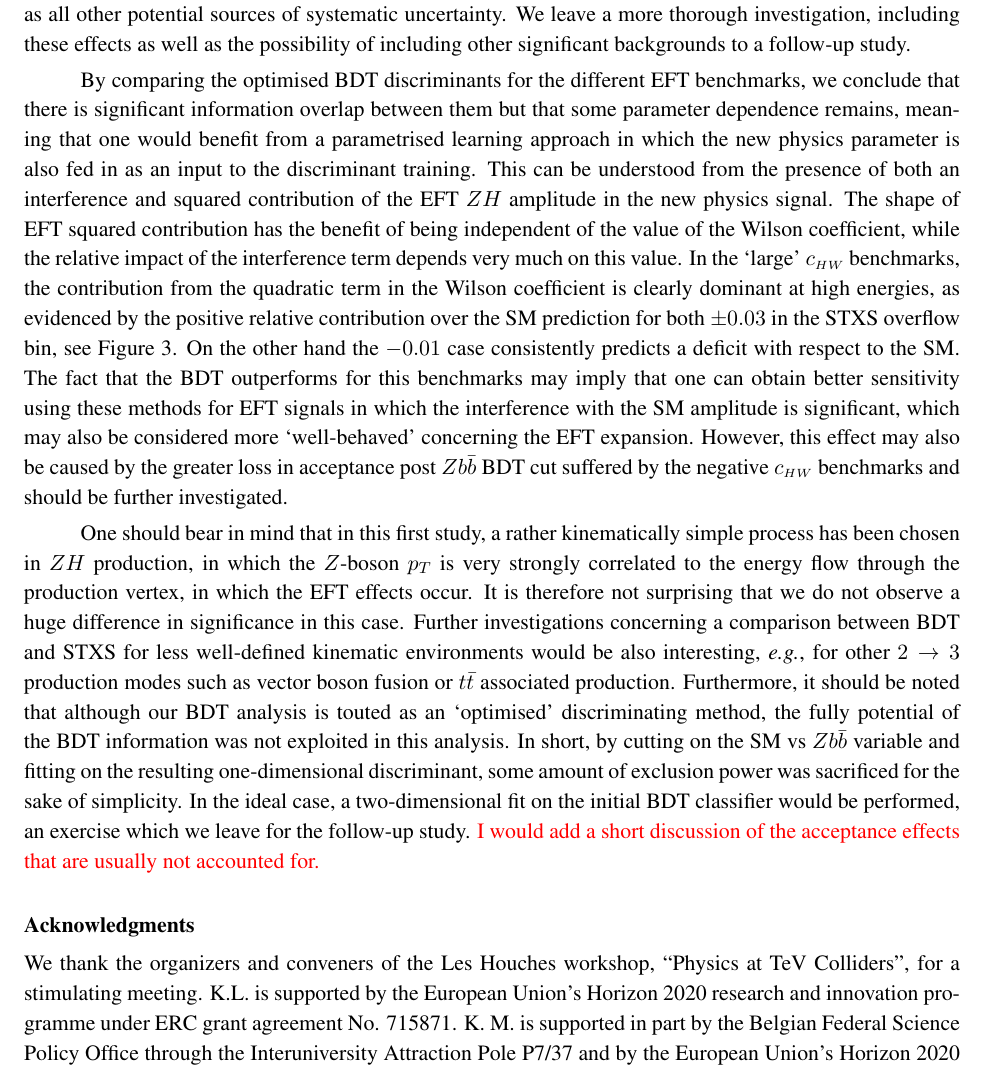
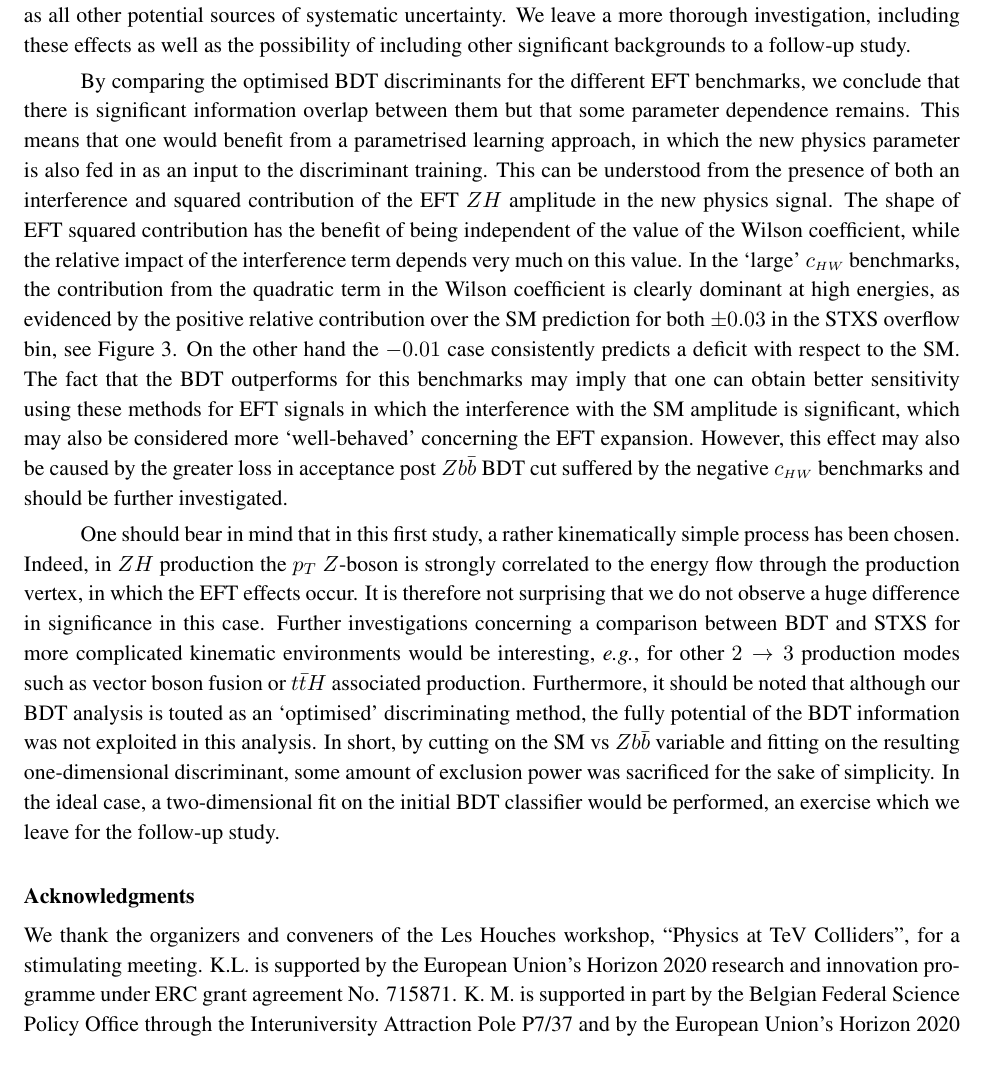
Before and after one commit to musella/LHStxsVsEft, a LaTeX document (Documentation/STXSvsSpecificEFTAna.tex, which reads Documentation/conclusions.tex): part of page 11 of 13, cut so that both start at the same text. Compiled offline with pdfLaTeX.

Commit message:
Almost final

```diff
--- a/Documentation/STXSvsSpecificEFTAna.tex
+++ b/Documentation/STXSvsSpecificEFTAna.tex
@@ -134,7 +134,7 @@ We thank the organizers and conveners of the Les Houches workshop, ``Physics
 at TeV Colliders'', for a stimulating meeting. K.L. is supported by the European Union's
 Horizon 2020 research and innovation programme under ERC grant agreement
 No. 715871. K. M. is supported in part by the Belgian Federal Science Policy Office
-through the Interuniversity Attraction Pole P7/37 and by the European Union’s Horizon 2020
+through the Interuniversity Attraction Pole P7/37 and by the European Union's Horizon 2020
 research and innovation programme under the Marie Sk\l{}odowska-Curie grant agreement
 No. 707983.
 P. M. was supported in part by the Swiss National Science Foundation under the project
--- a/Documentation/conclusions.tex
+++ b/Documentation/conclusions.tex
@@ -3,7 +3,8 @@ We have performed an exploratory study comparing the sensitivity to higher dimen
 
 Overall, very large significances can be expected for the benchmarks saturating the current limits, while the benchmarks for the smaller Wilson coefficients are not likely to be identified beyond 3$\sigma$ until the High-Luminosity LHC run. We observe that the final performance of the BDT analysis does not differ significantly from the differential information in $Z$-boson $p_T$ offered by the STXS, with the exception of the $c_{\sss HW}=-0.01$ case, which predicts the smallest deviation from the SM case. Here, the discriminating power of the BDT output over the differential $p_T$ distributions becomes apparent, suggesting that once the sensitivity of the STXS measurements is saturated, moving towards optimised multivariate methods remains well-motivated. The exercise was performed in a simplified situation, largely ignoring detector effects besides a parametrised $b$-jet smearing implementation and $b$-tagging efficiency corrections as well as all other potential sources of systematic uncertainty. We leave a more thorough investigation, including these effects as well as the possibility of including other significant backgrounds to a follow-up study.
 
-By comparing the optimised BDT discriminants for the different EFT benchmarks, we conclude that there is significant information overlap between them but that some parameter dependence remains, meaning that one would benefit from a parametrised learning approach in which the new physics parameter is also fed in as an input to the discriminant training. This can be understood from the presence of both an interference and squared contribution of the EFT $ZH$ amplitude in the new physics signal. The shape of EFT squared contribution has the benefit of being independent of the value of the Wilson coefficient, while the relative impact of the interference term depends very much on this value. In the `large' $c_{\sss HW}$ benchmarks, the contribution from the quadratic term in the Wilson coefficient is clearly dominant at high energies, as evidenced by the positive relative contribution over the SM prediction for both $\pm0.03$ in the STXS overflow bin, see Figure~\ref{fig:stxs_crosssec}. On the other hand the $-0.01$ case consistently predicts a deficit with respect to the SM. The fact that the BDT outperforms for this benchmarks may imply that one can obtain better sensitivity using these methods for EFT signals in which the interference with the SM amplitude is significant, which may also be considered more `well-behaved' concerning the EFT expansion. However, this effect may also be caused by the greater loss in acceptance post $Zb\bar{b}$ BDT cut suffered by the negative $c_{\sss HW}$ benchmarks and should be further investigated.
+By comparing the optimised BDT discriminants for the different EFT benchmarks, we conclude that there is significant information overlap between them but that some parameter dependence remains. This means that one would benefit from a parametrised learning approach, in which the new physics parameter is also fed in as an input to the discriminant training. This can be understood from the presence of both an interference and squared contribution of the EFT $ZH$ amplitude in the new physics signal. The shape of EFT squared contribution has the benefit of being independent of the value of the Wilson coefficient, while the relative impact of the interference term depends very much on this value. In the `large' $c_{\sss HW}$ benchmarks, the contribution from the quadratic term in the Wilson coefficient is clearly dominant at high energies, as evidenced by the positive relative contribution over the SM prediction for both $\pm0.03$ in the STXS overflow bin, see Figure~\ref{fig:stxs_crosssec}. On the other hand the $-0.01$ case consistently predicts a deficit with respect to the SM. The fact that the BDT outperforms for this benchmarks may imply that one can obtain better sensitivity using these methods for EFT signals in which the interference with the SM amplitude is significant, which may also be considered more `well-behaved' concerning the EFT expansion. However, this effect may also be caused by the greater loss in acceptance post $Zb\bar{b}$ BDT cut suffered by the negative $c_{\sss HW}$ benchmarks and should be further investigated.
 
-One should bear in mind that in this first study, a rather kinematically simple process has been chosen in $ZH$ production, in which the $Z$-boson $p_T$ is very strongly correlated to the energy flow through the production vertex, in which the EFT effects occur. It is therefore not surprising that we do not observe a huge difference in significance in this case. Further investigations concerning a comparison between BDT and STXS for less well-defined kinematic environments would be also interesting, \emph{e.g.}, for other $2\to3$ production modes such as vector boson fusion or $t\bar{t}$ associated production.  Furthermore, it should be noted that although our BDT analysis is touted as an `optimised' discriminating method, the fully potential of the BDT information was not exploited in this analysis. In short, by cutting on the SM vs $Zb\bar{b}$ variable and fitting on the resulting one-dimensional discriminant, some amount of exclusion power was sacrificed for the sake of simplicity. In the ideal case, a two-dimensional fit on the initial BDT classifier would be performed, an exercise which we leave for the follow-up study.
-\red{I would add a short discussion of the acceptance effects that are usually not accounted for.}
+One should bear in mind that in this first study, a rather kinematically simple process has been chosen.
+Indeed, in $ZH$ production the $p_T$ $Z$-boson is strongly correlated to the energy flow through the production vertex, in which the EFT effects occur. It is therefore not surprising that we do not observe a huge difference in significance in this case. Further investigations concerning a comparison between BDT and STXS for more complicated kinematic environments would be interesting, \emph{e.g.}, for other $2\to3$ production modes such as vector boson fusion or $t\bar{t}H$ associated production.  Furthermore, it should be noted that although our BDT analysis is touted as an `optimised' discriminating method, the fully potential of the BDT information was not exploited in this analysis. In short, by cutting on the SM vs $Zb\bar{b}$ variable and fitting on the resulting one-dimensional discriminant, some amount of exclusion power was sacrificed for the sake of simplicity. In the ideal case, a two-dimensional fit on the initial BDT classifier would be performed, an exercise which we leave for the follow-up study.
+%\red{I would add a short discussion of the acceptance effects that are usually not accounted for.}
```
Also changed, not shown: Documentation/stxs.tex (+1 -1 lines).
